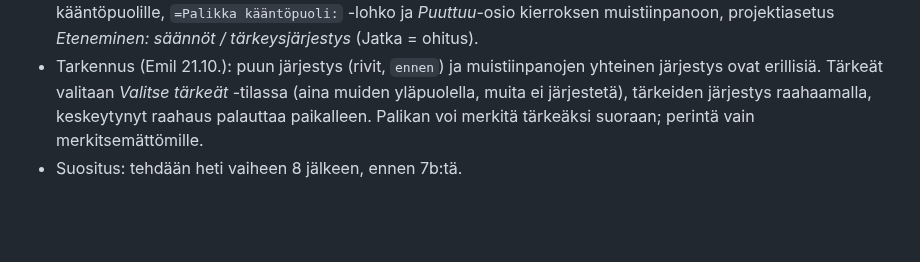
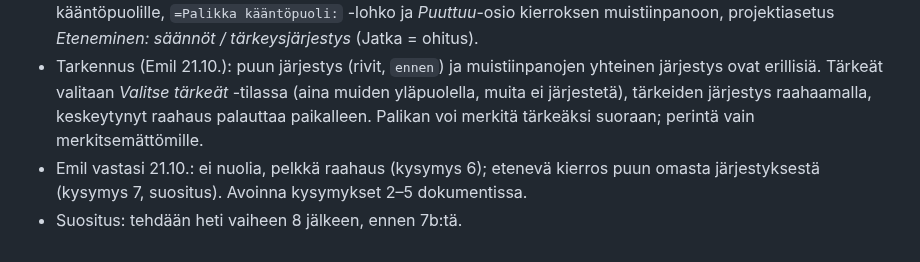
Before and after one commit to Kasibanaani/P-iv-kartta, a Markdown page: paatospuu/SUUNNITELMA-vaiheet.md, the part around the change. Rendered like a GitHub page; blank space fills up the shorter version.

Commit message:
Päätöspuu: vaiheen 9 vastaukset kirjattu
Co-Authored-By: Claude Opus 5.5 <noreply@anthropic.com>
Claude-Session: https://claude.ai/code/session_01ViBAnEPk2SyMcADQrsgpFN

```diff
--- a/paatospuu/SUUNNITELMA-vaiheet.md
+++ b/paatospuu/SUUNNITELMA-vaiheet.md
@@ -103,4 +103,5 @@ Kohta 17 (luontihetki) on jo nyt käytössä, joten työtä ei tarvita. Kohta 24
 - Pohdinta ja kysymykset: Claude Doc *Päätöspuu: merkitykset ja kääntöpuolet* https://claude.ai/artifact/TwhFPyZxyV1gEyrNzCr6sR
 - Sisältö: Tärkeät/Muut-luettelo (vain tärkeät järjestyksessä), tärkeyden perintä merkitykseltä ehdoille ja kääntöpuolille, `=Palikka kääntöpuoli:` -lohko ja *Puuttuu*-osio kierroksen muistiinpanoon, projektiasetus *Eteneminen: säännöt / tärkeysjärjestys* (Jatka = ohitus).
 - Tarkennus (Emil 21.10.): puun järjestys (rivit, `ennen`) ja muistiinpanojen yhteinen järjestys ovat erillisiä. Tärkeät valitaan *Valitse tärkeät* -tilassa (aina muiden yläpuolella, muita ei järjestetä), tärkeiden järjestys raahaamalla, keskeytynyt raahaus palauttaa paikalleen. Palikan voi merkitä tärkeäksi suoraan; perintä vain merkitsemättömille.
+- Emil vastasi 21.10.: ei nuolia, pelkkä raahaus (kysymys 6); etenevä kierros puun omasta järjestyksestä (kysymys 7, suositus). Avoinna kysymykset 2–5 dokumentissa.
 - Suositus: tehdään heti vaiheen 8 jälkeen, ennen 7b:tä.
```
